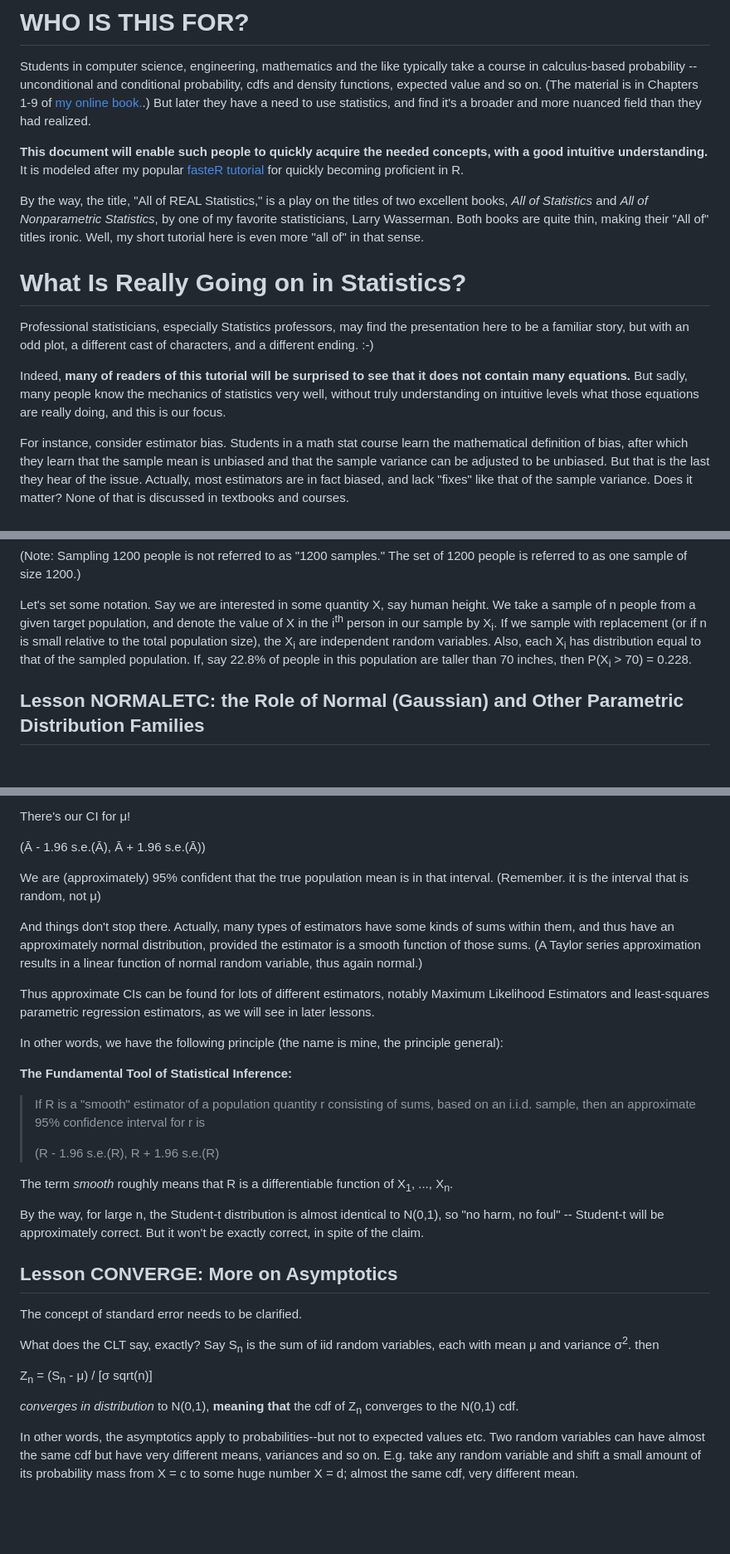
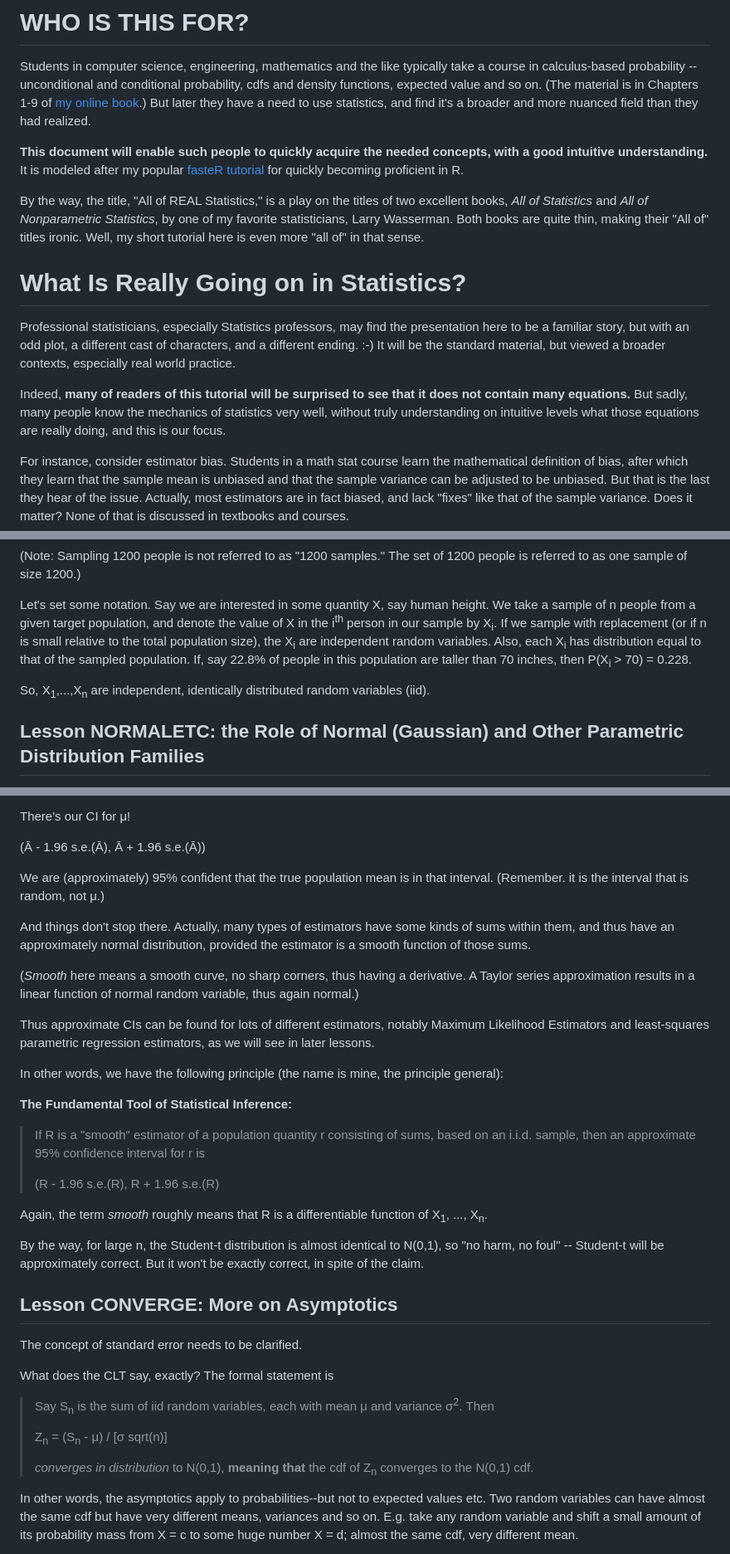
Before and after one commit to matloff/fastStat, a Markdown page: README.md, 3 parts joined by grey strips. Shown at 83% size. Rendered like a GitHub page; blank space fills up the shorter version.

```diff
--- a/README.md
+++ b/README.md
@@ -13,7 +13,7 @@ Students in computer science, engineering, mathematics and the like
 typically take a course in calculus-based probability -- unconditional
 and conditional probability, cdfs and density functions, expected value
 and so on.  (The material is in Chapters 1-9 of
-[my online book.](https://github.com/matloff/probstatbook).)
+[my online book](https://github.com/matloff/probstatbook).)
 But later they have a need to use statistics, and find it's
 a broader and more nuanced field than they had realized.
 
@@ -32,13 +32,15 @@ short tutorial here is even more "all of" in that sense.
 
 Professional statisticians, especially Statistics professors, may find
 the presentation here to be a familiar story, but with an odd plot,
-a different cast of characters, and a different ending. :-)
-
-Indeed, **many of readers of this
-tutorial will be surprised to see that it does not contain many
-equations.**  But sadly, many people know the mechanics of statistics
-very well, without truly understanding on intuitive levels what those
-equations are really doing, and this is our focus.
+a different cast of characters, and a different ending. :-)  It will be
+the standard material, but viewed a broader contexts, especially real
+world practice.
+
+Indeed, **many of readers of this tutorial will be surprised to see that
+it does not contain many equations.**  But sadly, many people know the
+mechanics of statistics very well, without truly understanding on
+intuitive levels what those equations are really doing, and this is our
+focus.
 
 For instance, consider estimator bias. Students in a math stat course
 learn the mathematical definition of bias, after which they learn that
@@ -114,6 +116,9 @@ equal to that of the sampled population.  If, say 22.8% of people in
 this population are taller than 70 inches, then P(X<sub>i</sub> > 70) =
 0.228.
 
+So, X<sub>1</sub>,...,X<sub>n</sub> are independent, identically
+distributed random variables (iid).
+
 ## Lesson NORMALETC:  the Role of Normal (Gaussian) and Other Parametric Distribution Families
 
 In the last lesson, we talked about the distribution of X in the
@@ -370,13 +397,15 @@ There's our CI for &mu;!
 (&#x100; - 1.96 s.e.(&#x100;), &#x100; + 1.96 s.e.(&#x100;))
 
 We are (approximately) 95% confident that the true population mean is in
-that interval.  (Remember. it is the interval that is random, not &mu;)
+that interval.  (Remember. it is the interval that is random, not &mu;.)
 
 And things don't stop there.  Actually, many types of estimators have
 some kinds of sums within them, and thus have an approximately normal
 distribution, provided the estimator is a smooth function of those sums.
-(A Taylor series approximation results in a linear function of normal
-random variable, thus again normal.)
+
+(*Smooth* here means a smooth curve, no sharp corners, thus having a
+derivative.  A Taylor series approximation results in a linear function
+of normal random variable, thus again normal.)
 
 Thus approximate CIs can be found for lots of different
 estimators, notably Maximum Likelihood Estimators and least-squares
@@ -393,7 +422,7 @@ principle general):
 >
 > (R - 1.96 s.e.(R), R + 1.96 s.e.(R)
 
-The term *smooth* roughly means that R is a differentiable function of
+Again, the term *smooth* roughly means that R is a differentiable function of
 X<sub>1</sub>, ..., X<sub>n</sub>.
 
 By the way, for large n, the Student-t distribution is almost identical
@@ -404,14 +433,15 @@ correct.  But it won't be exactly correct, in spite of the claim.
 
 The concept of standard error needs to be clarified.
 
-What does the CLT say, exactly?  Say S<sub>n</sub> is the sum of iid
-random variables, each with mean &mu; and variance &sigma;<sup>2</sup>.
-then
-
-Z<sub>n</sub> = (S<sub>n</sub> - &mu;) / [&sigma; sqrt(n)]
-
-*converges in distribution* to N(0,1), **meaning that** the cdf of
-Z<sub>n</sub> converges to the N(0,1) cdf.
+What does the CLT say, exactly?  The formal statement is
+
+> Say S<sub>n</sub> is the sum of iid random variables, each with mean
+> &mu; and variance &sigma;<sup>2</sup>.  Then
+>
+> Z<sub>n</sub> = (S<sub>n</sub> - &mu;) / [&sigma; sqrt(n)]
+>
+> *converges in distribution* to N(0,1), **meaning that** the cdf of
+> Z<sub>n</sub> converges to the N(0,1) cdf.
 
 In other words, the asymptotics apply to probabilities--but not to
 expected values etc.  Two random variables can have almost the same cdf
```
Also changed, not shown: other parts of README.md (+76 -28 lines).
